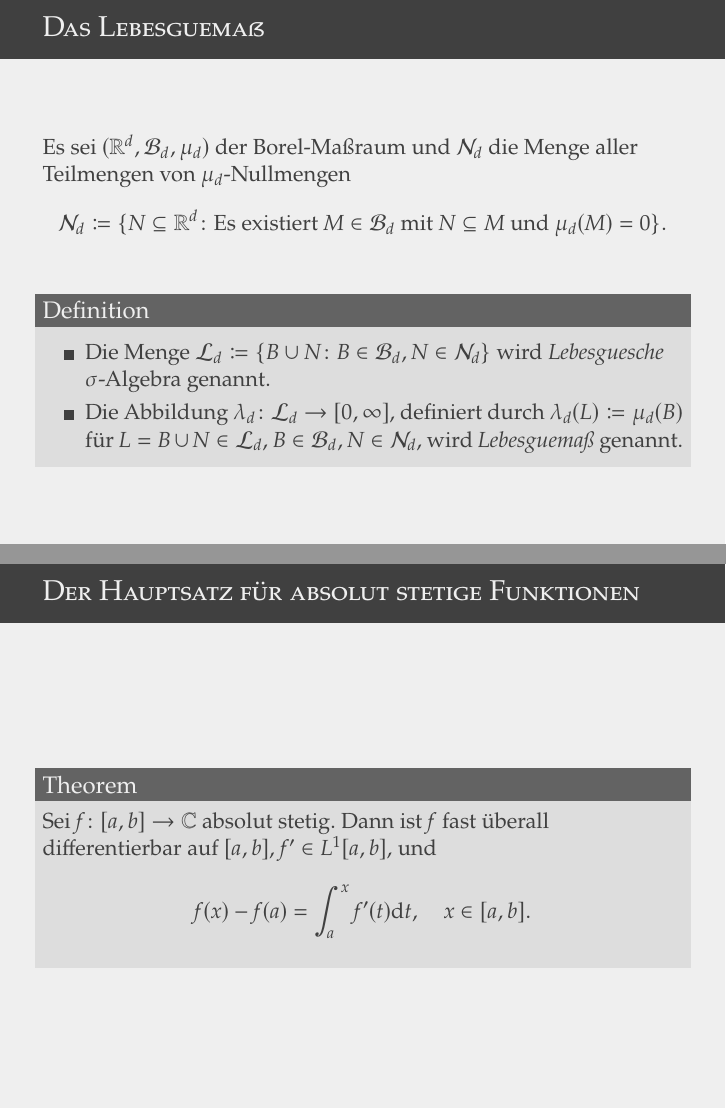
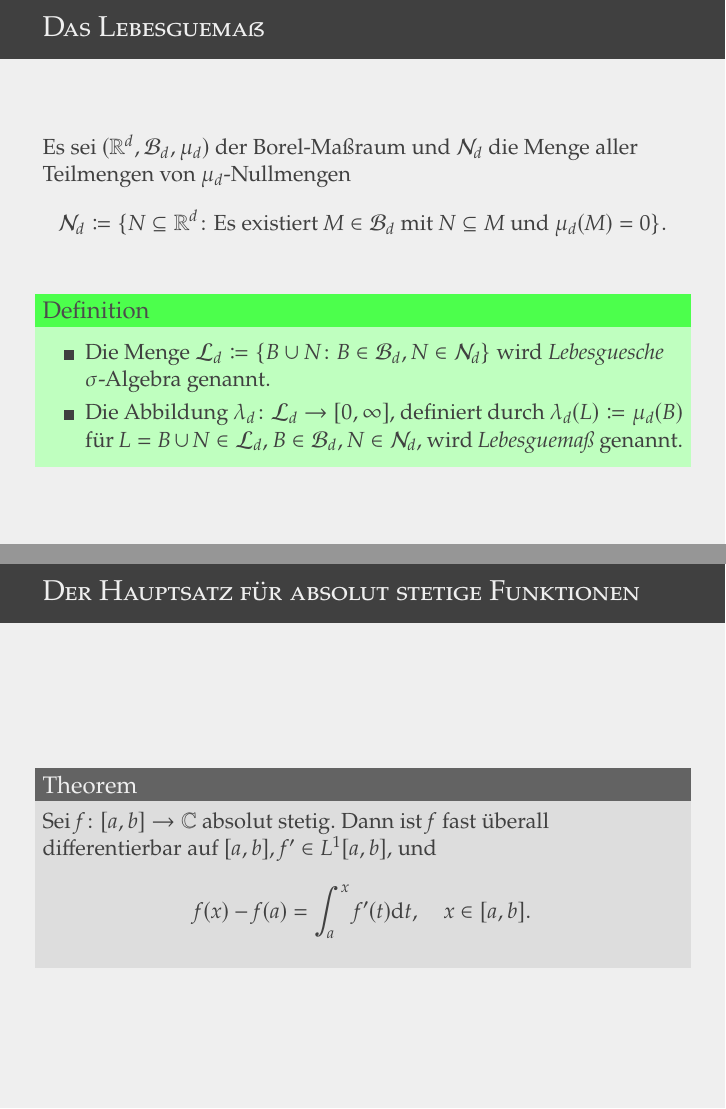
Before and after one commit to lukasnor/absolute-continuity, LaTeX slides (presentation.tex): pages 38 and 113 of 114 before the commit and pages 9 and 21 of 22 after it, joined at a grey line. Compiled offline with pdfLaTeX.

Commit message:
Added Color to Definition blocks

```diff
--- a/presentation.tex
+++ b/presentation.tex
@@ -1,5 +1,5 @@
 \documentclass[ngerman
-			%,handout
+			,handout
 			]{beamer}
 \usepackage[utf8]{inputenc}
 \usepackage[T1]{fontenc}
@@ -38,9 +38,14 @@
 
 \newtheorem{memo}{Memo}
 \newenvironment<>{memo}{
-  \setbeamercolor{block title alerted}{fg=black, bg=yellow}
+  \setbeamercolor{block title alerted}{fg=black!70, bg=yellow!70}
   \setbeamercolor{block body alerted}{bg=yellow!25}
   \begin{alertblock}{Memo}}{\end{alertblock}}
+
+\renewenvironment{definition}{
+	\setbeamercolor{block title}{fg=black!70, bg=green!70}
+	\setbeamercolor{block body}{bg=green!25}
+	\begin{block}{Definition}}{\end{block}}
 
 \begin{document}
 
```
